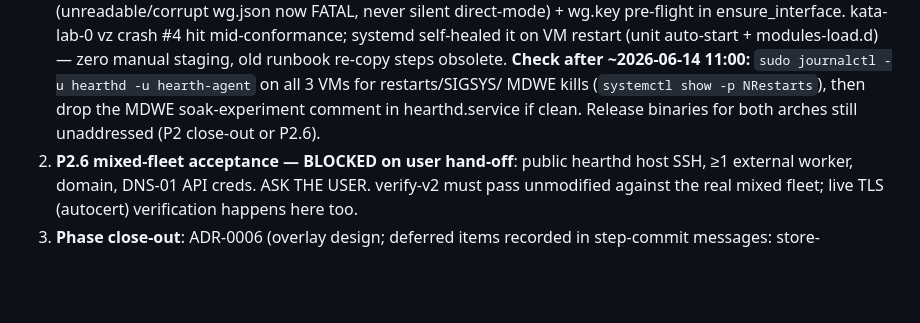
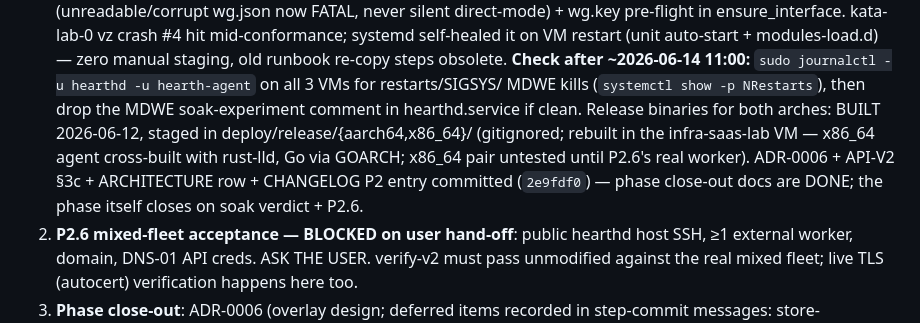
Before and after one commit to Sodoko-dev/felucca, a Markdown page: docs/PLAN-v4-RESUME.md, the part around the change. Rendered like a GitHub page; blank space fills up the shorter version.

Commit message:
v4 P2: resume note — release binaries staged, close-out docs done
deploy/release/{aarch64,x86_64}/ now holds static hearthd + hearth-agent
(built in the lab VM; x86_64 agent cross-linked with rust-lld, validated
only as far as `file` until P2.6's real worker). P2 now blocks solely on
the 48h soak verdict (~2026-06-14 11:00) and the P2.6 infra hand-off.

Co-Authored-By: Claude Fable 5 <noreply@anthropic.com>

```diff
--- a/docs/PLAN-v4-RESUME.md
+++ b/docs/PLAN-v4-RESUME.md
@@ -74,7 +74,12 @@ e2e, TLS code, fleet migrated to systemd. Remaining:
    journalctl -u hearthd -u hearth-agent` on all 3 VMs for restarts/SIGSYS/
    MDWE kills (`systemctl show -p NRestarts`), then drop the MDWE
    soak-experiment comment in hearthd.service if clean. Release binaries for
-   both arches still unaddressed (P2 close-out or P2.6).
+   both arches: BUILT 2026-06-12, staged in deploy/release/{aarch64,x86_64}/
+   (gitignored; rebuilt in the infra-saas-lab VM — x86_64 agent cross-built
+   with rust-lld, Go via GOARCH; x86_64 pair untested until P2.6's real
+   worker). ADR-0006 + API-V2 §3c + ARCHITECTURE row + CHANGELOG P2 entry
+   committed (`2e9fdf0`) — phase close-out docs are DONE; the phase itself
+   closes on soak verdict + P2.6.
 2. **P2.6 mixed-fleet acceptance — BLOCKED on user hand-off**: public hearthd
    host SSH, ≥1 external worker, domain, DNS-01 API creds. ASK THE USER.
    verify-v2 must pass unmodified against the real mixed fleet; live TLS
```
